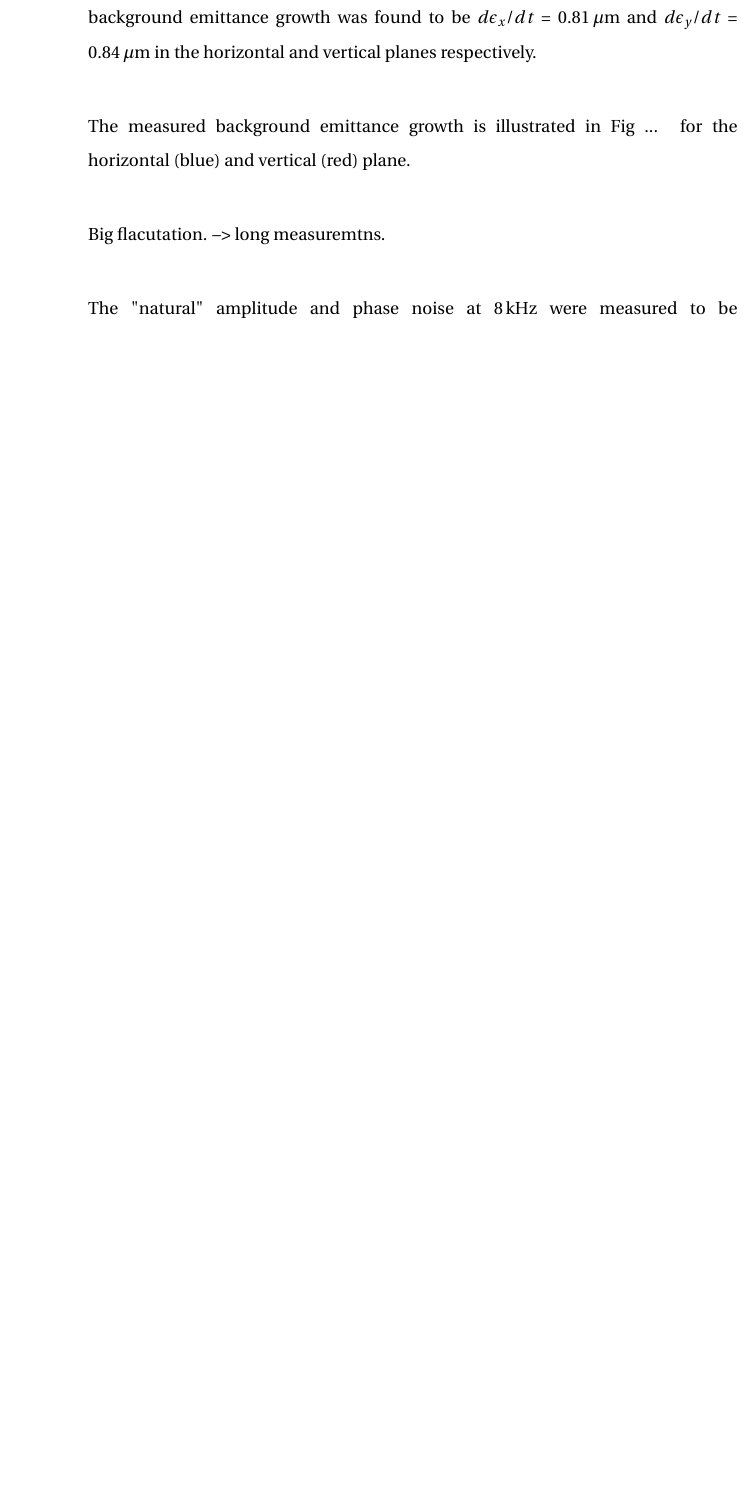
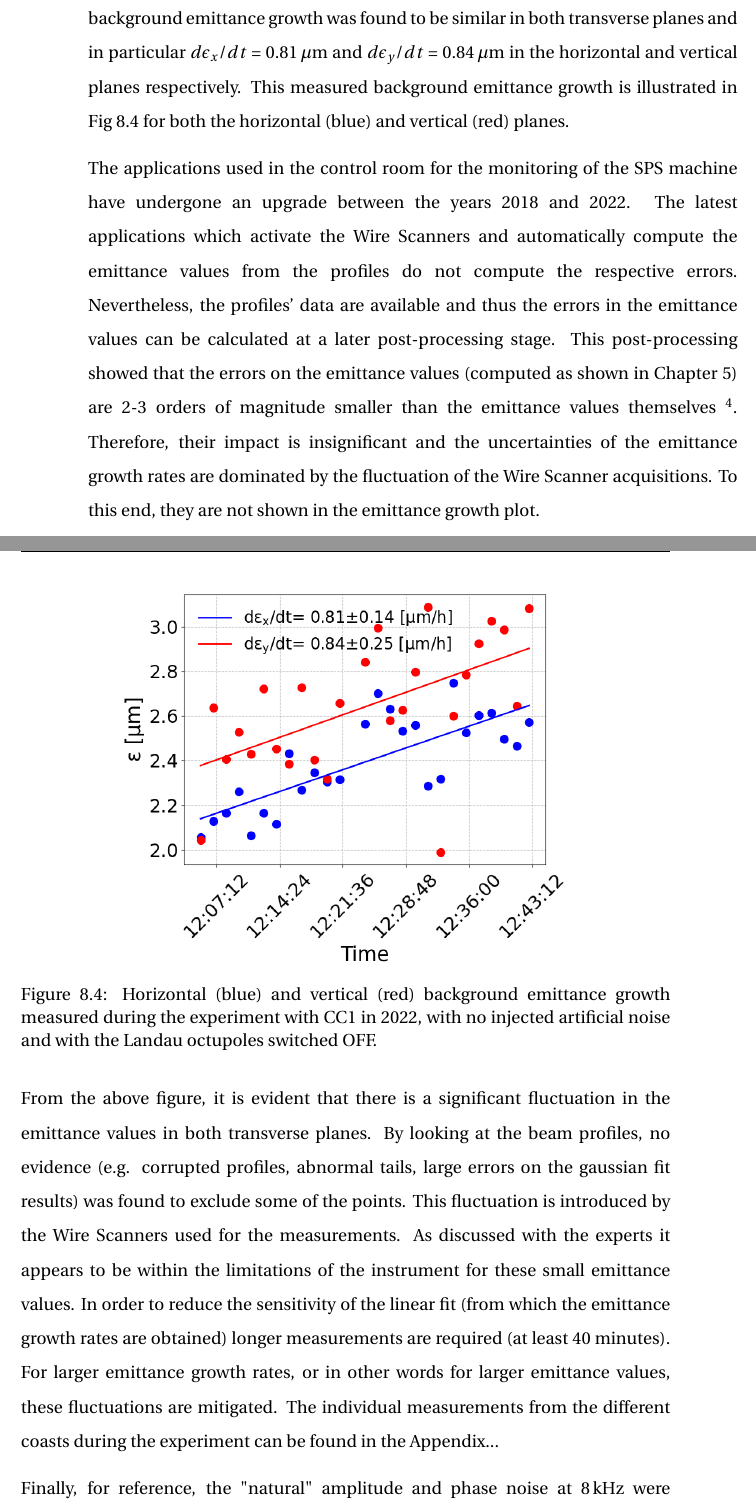
Before and after one commit to natriant/PhD_thesis, a LaTeX thesis (main.tex, which reads chapters/chapter08.tex): part of page 159 of 201 before the commit and two parts of pages 159 and 160 of 202 after it, the two joined at a grey line, cut so that both start at the same text, the shorter picture padded with empty space. Compiled offline with pdfLaTeX.

Commit message:
finalise background emittance growth rate

```diff
--- a/chapters/chapter08.tex
+++ b/chapters/chapter08.tex
@@ -142,18 +142,26 @@ Between $\sim$11:39 and $\sim$11:45 the same scan for CC2 was attempted. However
 % CC2 tripped: see the entry of the logbook 4/5/2022, at 11:30:30
 
 \subsection{Measurement of background growth rate in coast}\label{ref:measured_backgorund_growth_cc_md_202}
-After the calibration of the CC1, the coast at 270\,GeV was set up for the emittance growth measurements. First, the background emittance growth, with no additional noise injected in the CC and the Landau octupoles switched off was measured. The background emittance growth was found to be $d\epsilon_x /dt$ = 0.81\,$\mathrm{\mu m}$ and $d\epsilon_y /dt$ = 0.84\,$\mathrm{\mu m}$ in the horizontal and vertical planes respectively.
+After the calibration of the CC1, the coast at 270\,GeV was set up for the emittance growth measurements. First, the background emittance growth, with no additional noise injected in the CC and the Landau octupoles switched off was measured. The background emittance growth was found to be similar in both transverse planes and in particular $d\epsilon_x /dt$ = 0.81\,$\mathrm{\mu m}$ and $d\epsilon_y /dt$ = 0.84\,$\mathrm{\mu m}$ in the horizontal and vertical planes respectively. This measured background emittance growth is illustrated in Fig~\ref{fig:cc_md_2022_background_growth_in_scan} for both the horizontal (blue) and vertical (red) planes.
 
-The measured background emittance growth is illustrated in Fig ... for the horizontal (blue) and vertical (red) plane.
+\begin{figure}[!h] % /eos/user/n/natriant/2022/SPS_MDs_2022/cc_md_16May2022/roundA_online_analysis_ws/online_analysis_scripts_figures/coast1
+   \centering
+   \includegraphics[width=0.7\textwidth]{images/Ch8/cc_md_2022_background_in_scan.png}
+       \caption{Horizontal (blue) and vertical (red) background emittance growth measured during the experiment with CC1 in 2022, with no injected artificial noise and with the Landau octupoles switched OFF.}
+       \label{fig:cc_md_2022_background_growth_in_scan}
+\end{figure}
+% There was no valid reason to exclude any of the points even the outliers.
 
-Big flacutation. --> long measuremtns.
+The applications used in the control room for the monitoring of the SPS machine have undergone an upgrade between the years 2018 and 2022. The latest applications which activate the Wire Scanners and automatically compute the emittance values from the profiles do not compute the respective errors. Nevertheless, the profiles' data are available and thus the errors in the emittance values can be calculated at a later post-processing stage. This post-processing showed that the errors on the emittance values (computed as shown in Chapter~\ref{Ch:2018_analyisis}) are 2-3 orders of magnitude smaller than the emittance values themselves \footnote{An example is provided in the Appendix...}. Therefore, their impact is insignificant and the uncertainties of the emittance growth rates are dominated by the fluctuation of the Wire Scanner acquisitions. To this end, they are not shown in the emittance growth plot.
 
 
+From the above figure, it is evident that there is a significant fluctuation in the emittance values in both transverse planes. By looking at the beam profiles, no evidence (e.g. corrupted profiles, abnormal tails, large errors on the gaussian fit results) was found to exclude some of the points. This fluctuation is introduced by the Wire Scanners used for the measurements. As discussed with the experts it appears to be within the limitations of the instrument for these small emittance values. In order to reduce the sensitivity of the linear fit (from which the emittance growth rates are obtained) longer measurements are required (at least 40 minutes). For larger emittance growth rates, or in other words for larger emittance values, these fluctuations are mitigated. The individual measurements from the different coasts during the experiment can be found in the Appendix...
 
-The "natural" amplitude and phase noise at 8\,kHz were measured to be -130.2\,dBc/Hz and 125.7\,dBc/Hz respectively. The theoretically~\cite{PhysRevSTAB.18.101001} expected emittance growth from those noise levels was 0.05\,$\mathrm{\mu/h}$ and 0.19\,$\mathrm{\mu/h}$ in the horizontal and vertical planes respectively from both noise types combined.
+Finally, for reference, the "natural" amplitude and phase noise at 8\,kHz were measured to be -130.2\,dBc/Hz and 125.7\,dBc/Hz respectively. The theoretically~\cite{PhysRevSTAB.18.101001} expected emittance growth from those noise levels was 0.05\,$\mathrm{\mu/h}$ and 0.19\,$\mathrm{\mu/h}$ in the horizontal and vertical planes respectively from both noise types combined.
 % y-plane --> AN: 0.045 um/h, PN: 0.14 um/h
 % x-plane --> AN: 0.002 um/h, PN: 0.05 um/h
 % Directory to compute these rates: /afs/cern.ch/work/n/natriant/public/SPS_MDs_2022/cc_md_16May2022/cmpt_emit_growth_theoretical_model
+% Also some of the growth in the horizontal plane is expected by the IBS. How much I do not know yet.
 
 The rest of the observed growth rates, is due to other sources which are not yet will identified (see discussion in Chapter~\ref{Ch:2018_analyisis}).
 
```
Also changed, not shown: images/Ch8/cc_md_2022_background_in_scan.png (added), 3 other files.
